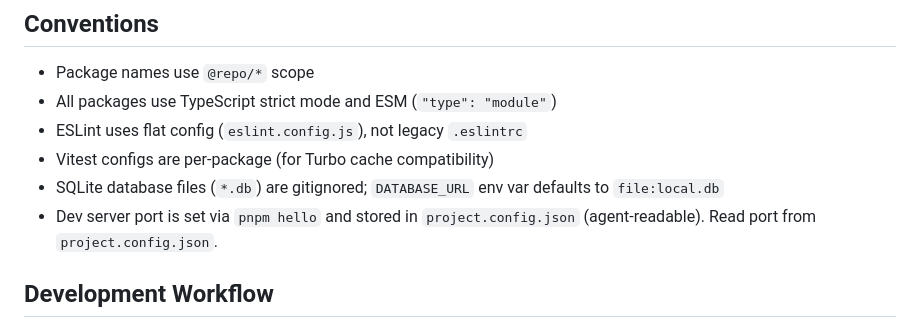
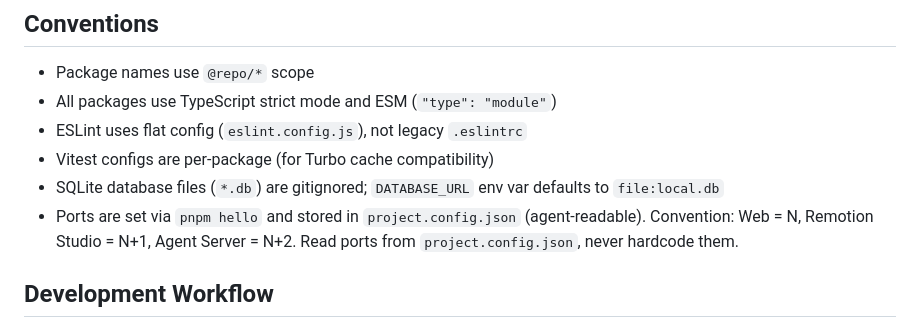
Before and after one commit to tylerdurrett/oneshot-dashboard, a Markdown page: AGENTS.md, the part around the change. Drawn GitHub-style.

Commit message:
feat: update AGENTS.md and implementation guide to reflect new port configuration and server setup

```diff
--- a/AGENTS.md
+++ b/AGENTS.md
@@ -72,7 +72,7 @@ Follows the Next.js convention, applied consistently across all apps:
 - ESLint uses flat config (`eslint.config.js`), not legacy `.eslintrc`
 - Vitest configs are per-package (for Turbo cache compatibility)
 - SQLite database files (`*.db`) are gitignored; `DATABASE_URL` env var defaults to `file:local.db`
-- Dev server port is set via `pnpm hello` and stored in `project.config.json` (agent-readable). Read port from `project.config.json`.
+- Ports are set via `pnpm hello` and stored in `project.config.json` (agent-readable). Convention: Web = N, Remotion Studio = N+1, Agent Server = N+2. Read ports from `project.config.json`, never hardcode them.
 
 ## Development Workflow
 
```
Also changed, not shown: 1 other file.
